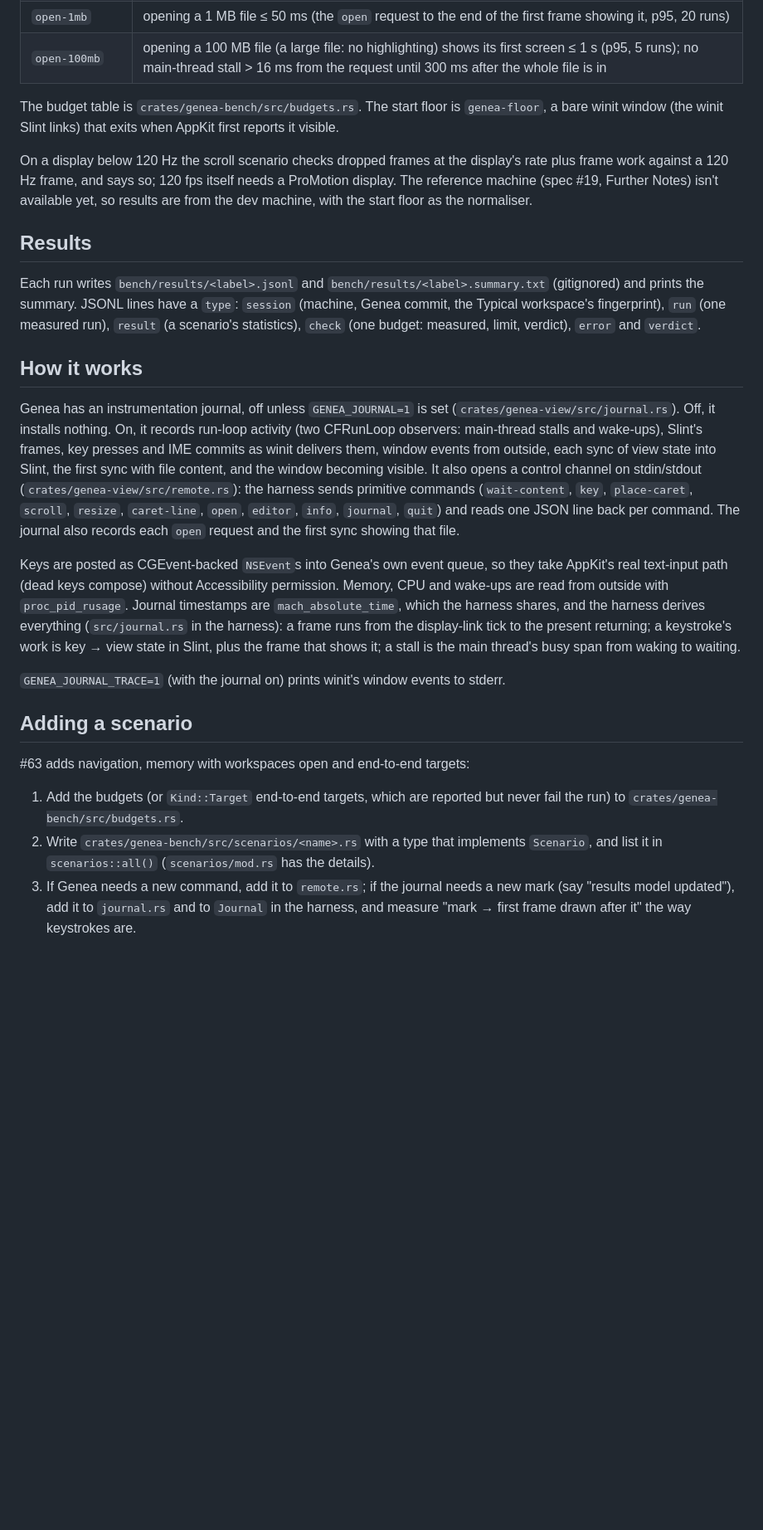
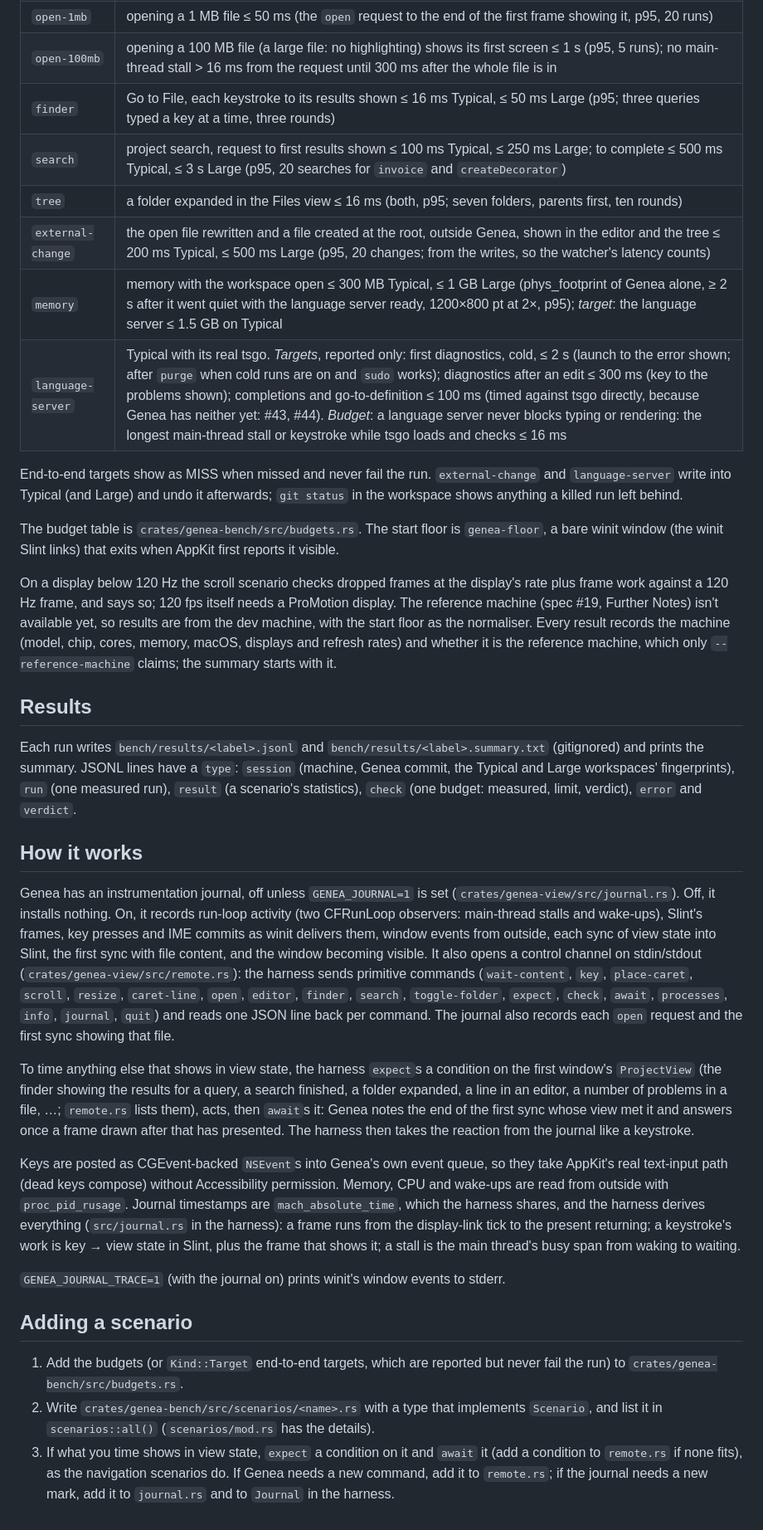
Before and after one commit to prudentmildew/genea, a Markdown page: bench/README.md, the part around one of its changes. Shown at 83% size. Rendered like a GitHub page; blank space fills up the shorter version.

Commit message:
bench/README: the navigation, memory and language-server scenarios, expect/await, the machine (#63)

```diff
--- a/bench/README.md
+++ b/bench/README.md
@@ -52,6 +62,17 @@ then ask it to open the file under test, in a fresh Genea per run.
 | `idle` | memory ≤ 100 MB (phys_footprint ≥ 2 s after the last frame, 1200×800 pt at 2×, p95); CPU ≈ 0 % (≤ 0.1 %) |
 | `open-1mb` | opening a 1 MB file ≤ 50 ms (the `open` request to the end of the first frame showing it, p95, 20 runs) |
 | `open-100mb` | opening a 100 MB file (a large file: no highlighting) shows its first screen ≤ 1 s (p95, 5 runs); no main-thread stall > 16 ms from the request until 300 ms after the whole file is in |
+| `finder` | Go to File, each keystroke to its results shown ≤ 16 ms Typical, ≤ 50 ms Large (p95; three queries typed a key at a time, three rounds) |
+| `search` | project search, request to first results shown ≤ 100 ms Typical, ≤ 250 ms Large; to complete ≤ 500 ms Typical, ≤ 3 s Large (p95, 20 searches for `invoice` and `createDecorator`) |
+| `tree` | a folder expanded in the Files view ≤ 16 ms (both, p95; seven folders, parents first, ten rounds) |
+| `external-change` | the open file rewritten and a file created at the root, outside Genea, shown in the editor and the tree ≤ 200 ms Typical, ≤ 500 ms Large (p95, 20 changes; from the writes, so the watcher's latency counts) |
+| `memory` | memory with the workspace open ≤ 300 MB Typical, ≤ 1 GB Large (phys_footprint of Genea alone, ≥ 2 s after it went quiet with the language server ready, 1200×800 pt at 2×, p95); *target*: the language server ≤ 1.5 GB on Typical |
+| `language-server` | Typical with its real tsgo. *Targets*, reported only: first diagnostics, cold, ≤ 2 s (launch to the error shown; after `purge` when cold runs are on and `sudo` works); diagnostics after an edit ≤ 300 ms (key to the problems shown); completions and go-to-definition ≤ 100 ms (timed against tsgo directly, because Genea has neither yet: #43, #44). *Budget*: a language server never blocks typing or rendering: the longest main-thread stall or keystroke while tsgo loads and checks ≤ 16 ms |
+
+End-to-end targets show as MISS when missed and never fail the run.
+`external-change` and `language-server` write into Typical (and Large) and
+undo it afterwards; `git status` in the workspace shows anything a killed run
+left behind.
 
 The budget table is `crates/genea-bench/src/budgets.rs`. The start floor is
 `genea-floor`, a bare winit window (the winit Slint links) that exits when
@@ -61,14 +82,17 @@ On a display below 120 Hz the scroll scenario checks dropped frames at the
 display's rate plus frame work against a 120 Hz frame, and says so; 120 fps
 itself needs a ProMotion display. The reference machine (spec #19, Further
 Notes) isn't available yet, so results are from the dev machine, with the
-start floor as the normaliser.
+start floor as the normaliser. Every result records the machine (model,
+chip, cores, memory, macOS, displays and refresh rates) and whether it is
+the reference machine, which only `--reference-machine` claims; the summary
+starts with it.
 
 ## Results
 
 Each run writes `bench/results/<label>.jsonl` and
 `bench/results/<label>.summary.txt` (gitignored) and prints the summary.
 JSONL lines have a `type`: `session` (machine, Genea commit, the Typical
-workspace's fingerprint), `run` (one measured run), `result` (a scenario's
+and Large workspaces' fingerprints), `run` (one measured run), `result` (a scenario's
 statistics), `check` (one budget: measured, limit, verdict), `error` and
 `verdict`.
 
@@ -82,9 +106,18 @@ them, window events from outside, each sync of view state into Slint, the
 first sync with file content, and the window becoming visible. It also opens
 a control channel on stdin/stdout (`crates/genea-view/src/remote.rs`): the
 harness sends primitive commands (`wait-content`, `key`, `place-caret`,
-`scroll`, `resize`, `caret-line`, `open`, `editor`, `info`, `journal`,
+`scroll`, `resize`, `caret-line`, `open`, `editor`, `finder`, `search`,
+`toggle-folder`, `expect`, `check`, `await`, `processes`, `info`, `journal`,
 `quit`) and reads one JSON line back per command. The journal also records
 each `open` request and the first sync showing that file.
+
+To time anything else that shows in view state, the harness `expect`s a
+condition on the first window's `ProjectView` (the finder showing the
+results for a query, a search finished, a folder expanded, a line in an
+editor, a number of problems in a file, …; `remote.rs` lists them), acts,
+then `await`s it: Genea notes the end of the first sync whose view met it
+and answers once a frame drawn after that has presented. The harness then
+takes the reaction from the journal like a keystroke.
 
 Keys are posted as CGEvent-backed `NSEvent`s into Genea's own event queue, so
 they take AppKit's real text-input path (dead keys compose) without
@@ -100,14 +133,13 @@ stderr.
 
 ## Adding a scenario
 
-#63 adds navigation, memory with workspaces open and end-to-end targets:
-
 1. Add the budgets (or `Kind::Target` end-to-end targets, which are reported
    but never fail the run) to `crates/genea-bench/src/budgets.rs`.
 2. Write `crates/genea-bench/src/scenarios/<name>.rs` with a type that
    implements `Scenario`, and list it in `scenarios::all()`
    (`scenarios/mod.rs` has the details).
-3. If Genea needs a new command, add it to `remote.rs`; if the journal needs a
-   new mark (say "results model updated"), add it to `journal.rs` and to
-   `Journal` in the harness, and measure "mark → first frame drawn after it"
-   the way keystrokes are.
+3. If what you time shows in view state, `expect` a condition on it and
+   `await` it (add a condition to `remote.rs` if none fits), as the
+   navigation scenarios do. If Genea needs a new command, add it to
+   `remote.rs`; if the journal needs a new mark, add it to `journal.rs` and
+   to `Journal` in the harness.
```
Also changed, not shown: other parts of bench/README.md (+15 -5 lines).
